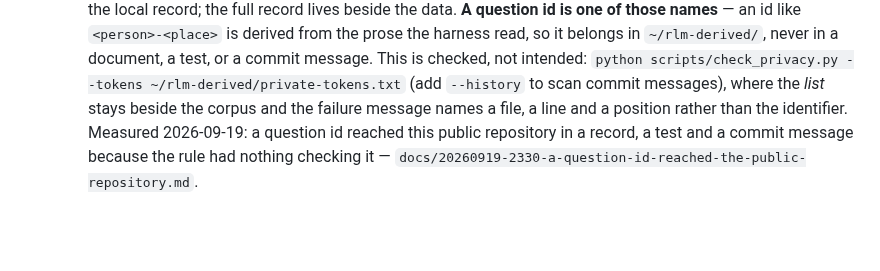
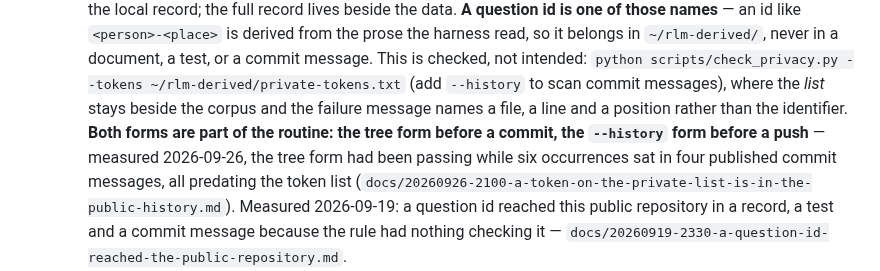
Before and after one commit to mizahnyx/rlm_for_local, a Markdown page: AGENTS.md, the part around the change. Drawn GitHub-style; blank space fills up the shorter version.

```diff
--- a/AGENTS.md
+++ b/AGENTS.md
@@ -105,7 +105,12 @@ exist, written down in one place so they stop being re-derived per session.
      checked, not intended: `python scripts/check_privacy.py --tokens
      ~/rlm-derived/private-tokens.txt` (add `--history` to scan commit messages),
      where the *list* stays beside the corpus and the failure message names a file,
-     a line and a position rather than the identifier. Measured 2026-09-19: a
+     a line and a position rather than the identifier. **Both forms are part of the
+     routine: the tree form before a commit, the `--history` form before a push** —
+     measured 2026-09-26, the tree form had been passing while six occurrences sat in
+     four published commit messages, all predating the token list
+     (`docs/20260926-2100-a-token-on-the-private-list-is-in-the-public-history.md`).
+     Measured 2026-09-19: a
      question id reached this public repository in a record, a test and a commit
      message because the rule had nothing checking it —
      `docs/20260919-2330-a-question-id-reached-the-public-repository.md`.
```
Also changed, not shown: docs/20260912-1155-roadmap.md (+11 -0 lines), docs/20260926-2100-a-token-on-the-private-list-is-in-the-public-history.md (added, +101 -0 lines).
